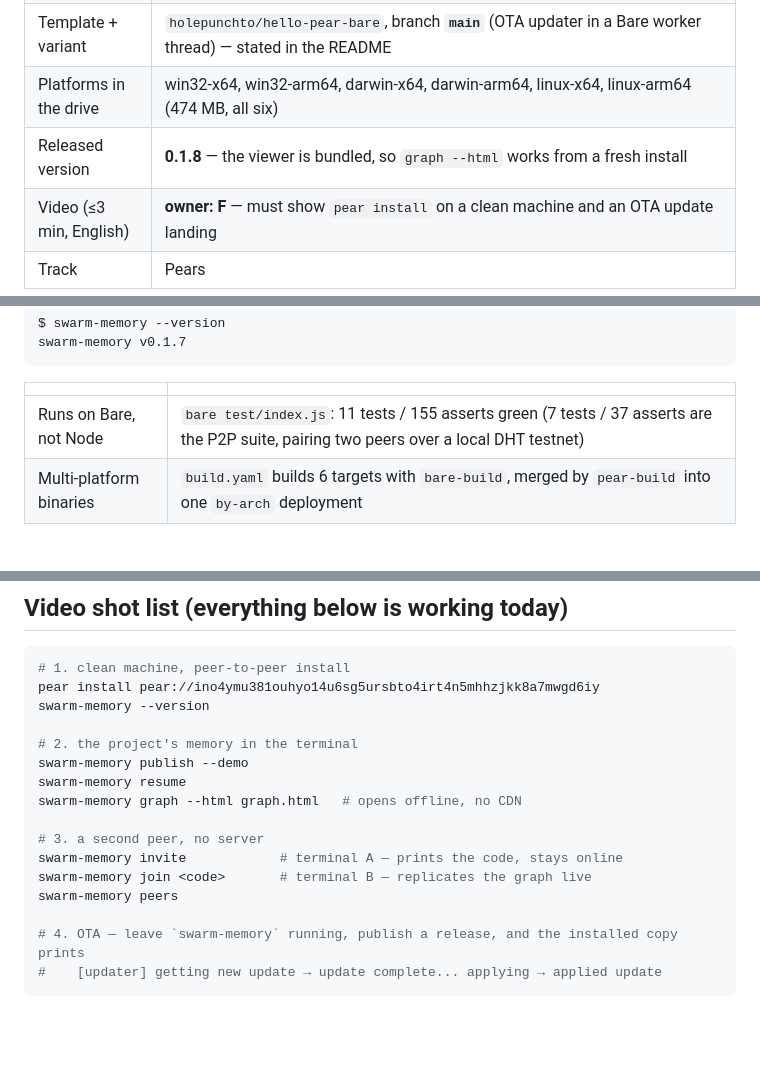
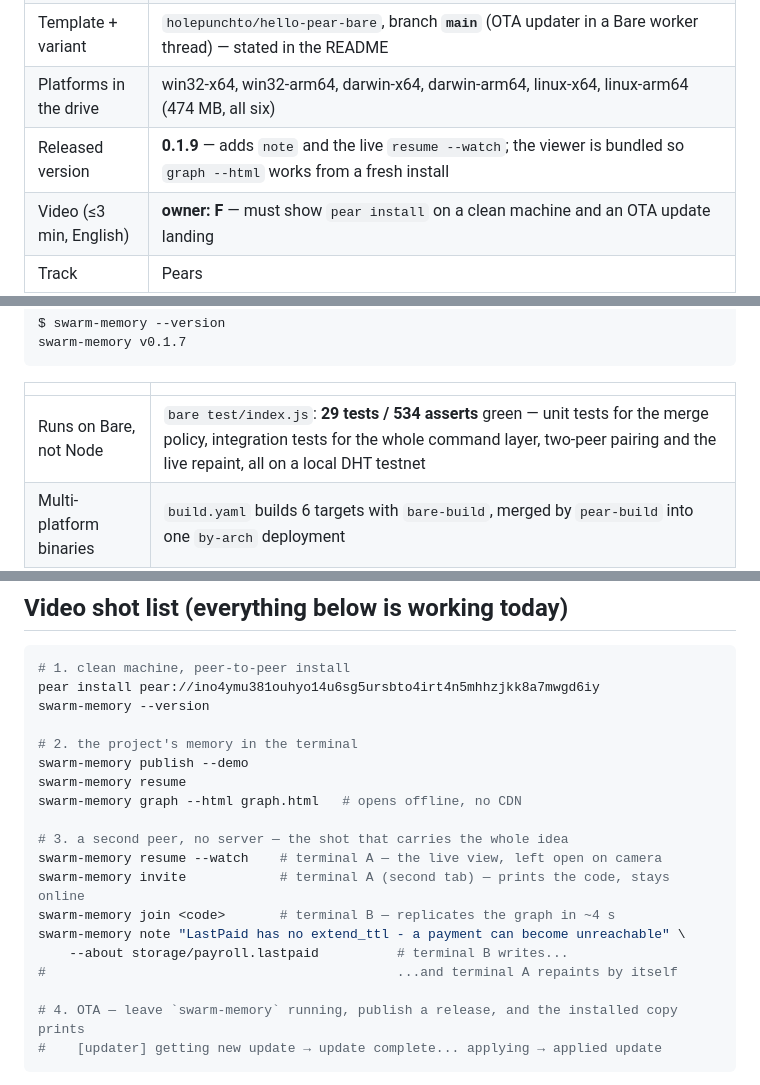
Before and after one commit to JuanWimmin/swarm-memory, a Markdown page: docs/SUBMISSION.md, 3 parts joined by grey strips. Rendered like a GitHub page; blank space fills up the shorter version.

Commit message:
docs: submission checklist for v0.1.9 — new commands in the shot list, real test counts

```diff
--- a/docs/SUBMISSION.md
+++ b/docs/SUBMISSION.md
@@ -10,7 +10,7 @@ Deadline **Sun 23-Aug 12:00 ART** · judging from 13:00 ART · **keep seeding un
 | Repo | https://github.com/JuanWimmin/swarm-memory (public, branch `master`) |
 | Template + variant | `holepunchto/hello-pear-bare`, branch **`main`** (OTA updater in a Bare worker thread) — stated in the README |
 | Platforms in the drive | win32-x64, win32-arm64, darwin-x64, darwin-arm64, linux-x64, linux-arm64 (474 MB, all six) |
-| Released version | **0.1.8** — the viewer is bundled, so `graph --html` works from a fresh install |
+| Released version | **0.1.9** — adds `note` and the live `resume --watch`; the viewer is bundled so `graph --html` works from a fresh install |
 | Video (≤3 min, English) | **owner: F** — must show `pear install` on a clean machine and an OTA update landing |
 | Track | Pears |
 
@@ -35,7 +35,7 @@ swarm-memory v0.1.7
 
 | | |
 | --- | --- |
-| Runs on Bare, not Node | `bare test/index.js`: 11 tests / 155 asserts green (7 tests / 37 asserts are the P2P suite, pairing two peers over a local DHT testnet) |
+| Runs on Bare, not Node | `bare test/index.js`: **29 tests / 534 asserts** green — unit tests for the merge policy, integration tests for the whole command layer, two-peer pairing and the live repaint, all on a local DHT testnet |
 | Multi-platform binaries | `build.yaml` builds 6 targets with `bare-build`, merged by `pear-build` into one `by-arch` deployment |
 
 ## Seeding through judging — the one thing that must not stop
@@ -80,10 +80,13 @@ swarm-memory publish --demo
 swarm-memory resume
 swarm-memory graph --html graph.html   # opens offline, no CDN
 
-# 3. a second peer, no server
-swarm-memory invite            # terminal A — prints the code, stays online
-swarm-memory join <code>       # terminal B — replicates the graph live
-swarm-memory peers
+# 3. a second peer, no server — the shot that carries the whole idea
+swarm-memory resume --watch    # terminal A — the live view, left open on camera
+swarm-memory invite            # terminal A (second tab) — prints the code, stays online
+swarm-memory join <code>       # terminal B — replicates the graph in ~4 s
+swarm-memory note "LastPaid has no extend_ttl - a payment can become unreachable" \
+    --about storage/payroll.lastpaid          # terminal B writes...
+#                                             ...and terminal A repaints by itself
 
 # 4. OTA — leave `swarm-memory` running, publish a release, and the installed copy prints
 #    [updater] getting new update → update complete... applying → applied update
```
